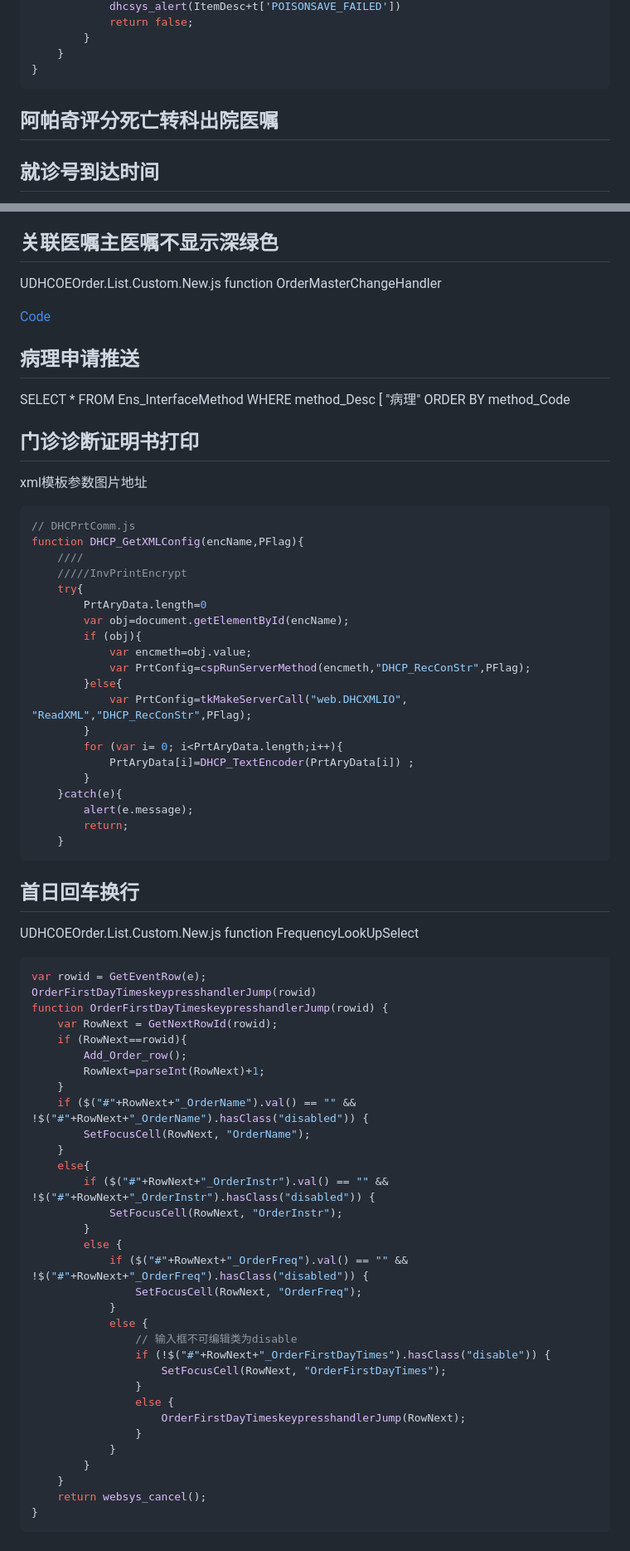
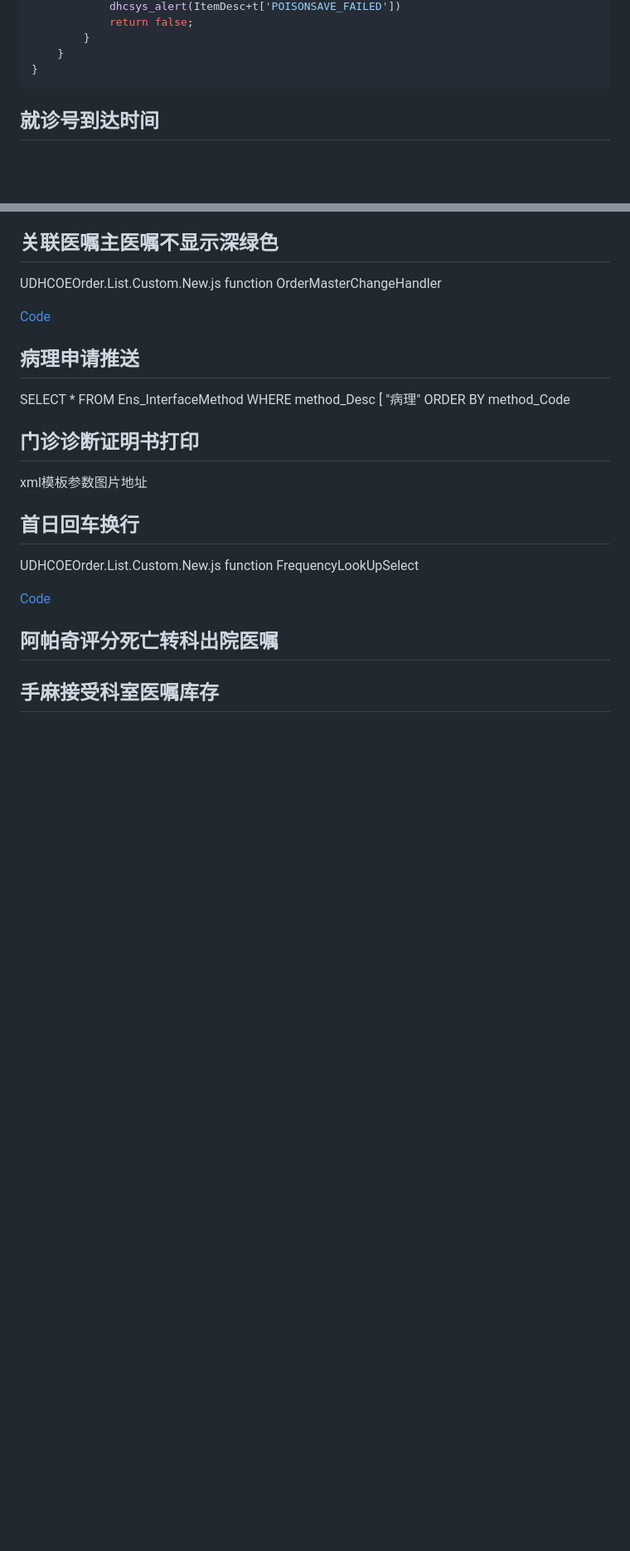
Before and after one commit to ZeroMarker/iris, a Markdown page: his.md, 2 parts joined by grey strips. Shown at 83% size. Rendered like a GitHub page; blank space fills up the shorter version.

````diff
--- a/his.md
+++ b/his.md
@@ -125,7 +107,6 @@ if(retval){
 	}
 }
 ```
-## 阿帕奇评分死亡转科出院医嘱
 
 ## 就诊号到达时间
 DHCQueue
@@ -234,63 +215,13 @@ ORDER BY method_Code
 
 ## 门诊诊断证明书打印
 xml模板参数图片地址
-```js
-// DHCPrtComm.js
-function DHCP_GetXMLConfig(encName,PFlag){
-	////
-	/////InvPrintEncrypt
-	try{
-		PrtAryData.length=0
-		var obj=document.getElementById(encName);
-		if (obj){
-			var encmeth=obj.value;
-			var PrtConfig=cspRunServerMethod(encmeth,"DHCP_RecConStr",PFlag);
-		}else{
-			var PrtConfig=tkMakeServerCall("web.DHCXMLIO", "ReadXML","DHCP_RecConStr",PFlag);
-		}
-		for (var i= 0; i<PrtAryData.length;i++){
-			PrtAryData[i]=DHCP_TextEncoder(PrtAryData[i]) ;
-		}
-	}catch(e){
-		alert(e.message);
-		return;
-	}
-```
+
 ## 首日回车换行
 UDHCOEOrder.List.Custom.New.js
 function FrequencyLookUpSelect
 
-```js
-var rowid = GetEventRow(e);
-OrderFirstDayTimeskeypresshandlerJump(rowid)
-function OrderFirstDayTimeskeypresshandlerJump(rowid) {
-	var RowNext = GetNextRowId(rowid);
-	if (RowNext==rowid){
-		Add_Order_row();
-		RowNext=parseInt(RowNext)+1;
-	}
-	if ($("#"+RowNext+"_OrderName").val() == "" && !$("#"+RowNext+"_OrderName").hasClass("disabled")) {
-		SetFocusCell(RowNext, "OrderName");
-	}
-	else{
-		if ($("#"+RowNext+"_OrderInstr").val() == "" && !$("#"+RowNext+"_OrderInstr").hasClass("disabled")) {
-			SetFocusCell(RowNext, "OrderInstr");
-		}
-		else {
-			if ($("#"+RowNext+"_OrderFreq").val() == "" && !$("#"+RowNext+"_OrderFreq").hasClass("disabled")) {
-				SetFocusCell(RowNext, "OrderFreq");
-			}
-			else {
-				// 输入框不可编辑类为disable
-				if (!$("#"+RowNext+"_OrderFirstDayTimes").hasClass("disable")) {
-					SetFocusCell(RowNext, "OrderFirstDayTimes");
-				}
-				else {
-					OrderFirstDayTimeskeypresshandlerJump(RowNext);
-				}
-			}
-		}
-	}
-	return websys_cancel();
-}
-```
+[Code](./doc/code/orderJump.md)
+
+## 阿帕奇评分死亡转科出院医嘱
+
+## 手麻接受科室医嘱库存
````
Also changed, not shown: other parts of his.md (+1 -19 lines), doc/code/orderJump.md (added, +34 -0 lines).
